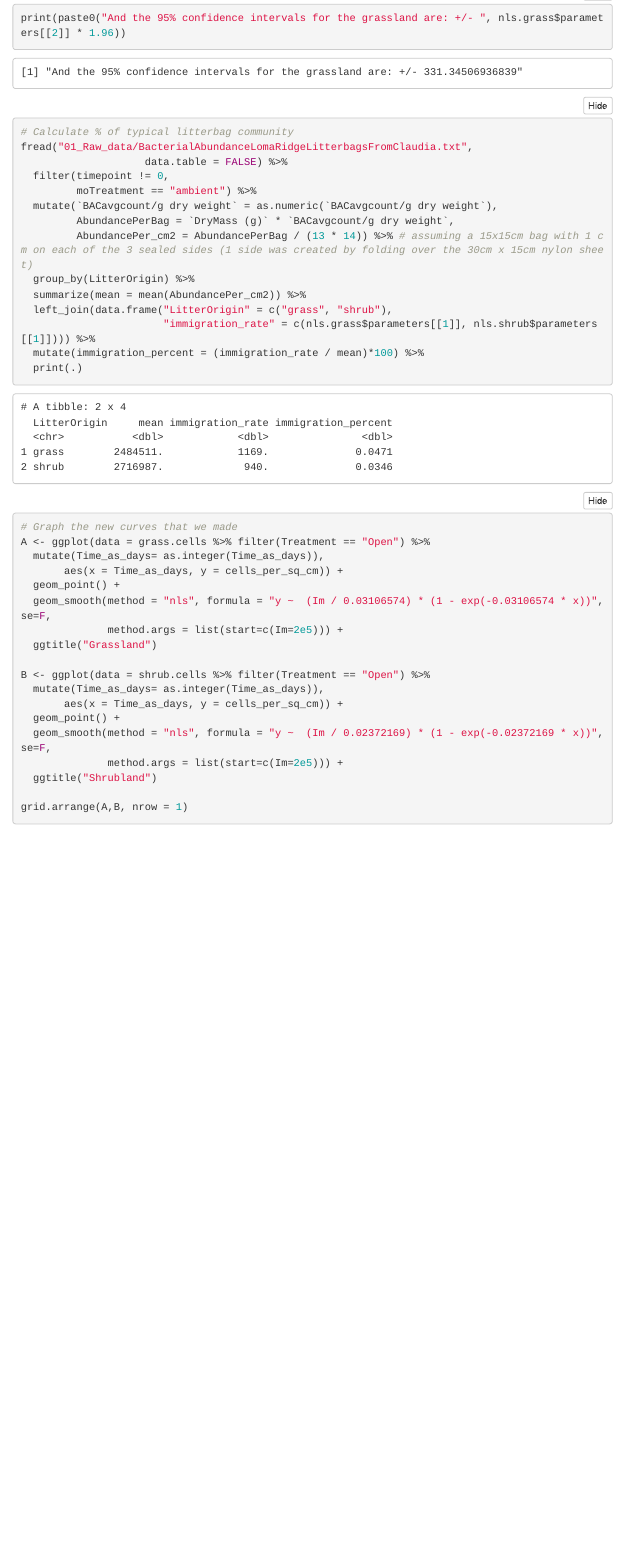
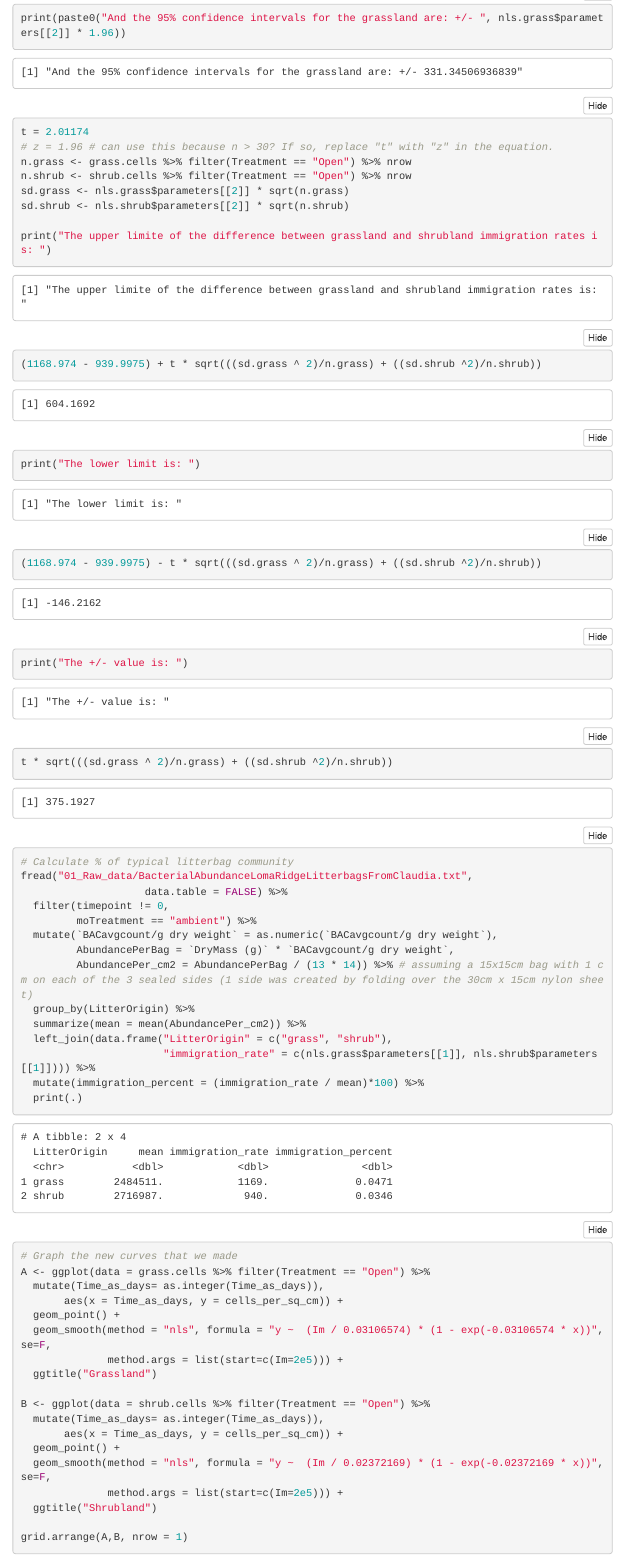
Before and after one commit to kendraewalters/landscape_dispersal, an R Markdown document (04_Scripts_to_make_figures_and_do_stats/Question_1__characterizing_dispersal.Rmd): the page in a window 1100 px wide, from 6740 px down. The pictures show the output file 04_Scripts_to_make_figures_and_do_stats/Question_1__characterizing_dispersal.html that the author committed with the source, opened offline; folded parts are opened; library style sheets and scripts come from the installed R packages; menus at the side of the page are left out; long lines of code are wrapped.

Commit message:
95% CI for population mean difference

```diff
--- a/04_Scripts_to_make_figures_and_do_stats/Question_1__characterizing_dispersal.Rmd
+++ b/04_Scripts_to_make_figures_and_do_stats/Question_1__characterizing_dispersal.Rmd
@@ -180,6 +180,23 @@ print(paste0("And the 95% confidence intervals for the shrubland are: +/- ", nls
                data = grass.cells[grass.cells$Treatment == "Open", ],
                start = list(Im = 2e5)) %>% summary)
 print(paste0("And the 95% confidence intervals for the grassland are: +/- ", nls.grass$parameters[[2]] * 1.96))
+
+t = 2.01174
+# z = 1.96 # can use this because n > 30? If so, replace "t" with "z" in the equation.
+n.grass <- grass.cells %>% filter(Treatment == "Open") %>% nrow
+n.shrub <- shrub.cells %>% filter(Treatment == "Open") %>% nrow
+sd.grass <- nls.grass$parameters[[2]] * sqrt(n.grass)
+sd.shrub <- nls.shrub$parameters[[2]] * sqrt(n.shrub)
+
+print("The upper limite of the difference between grassland and shrubland immigration rates is: ")
+(1168.974 - 939.9975) + t * sqrt(((sd.grass ^ 2)/n.grass) + ((sd.shrub ^2)/n.shrub))
+
+print("The lower limit is: ")
+(1168.974 - 939.9975) - t * sqrt(((sd.grass ^ 2)/n.grass) + ((sd.shrub ^2)/n.shrub))
+
+print("The +/- value is: ")
+t * sqrt(((sd.grass ^ 2)/n.grass) + ((sd.shrub ^2)/n.shrub))
+
 
 
 # Calculate % of typical litterbag community
```
Also changed, not shown: 04_Scripts_to_make_figures_and_do_stats/Question_1__characterizing_dispersal.html.
